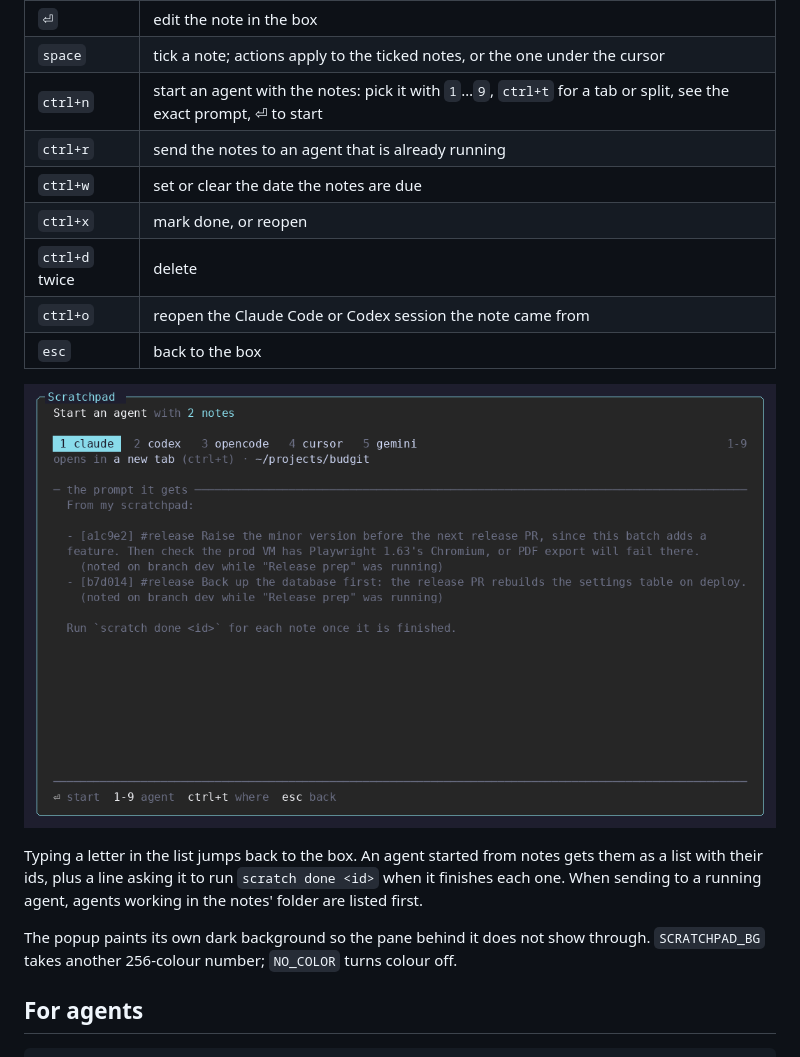
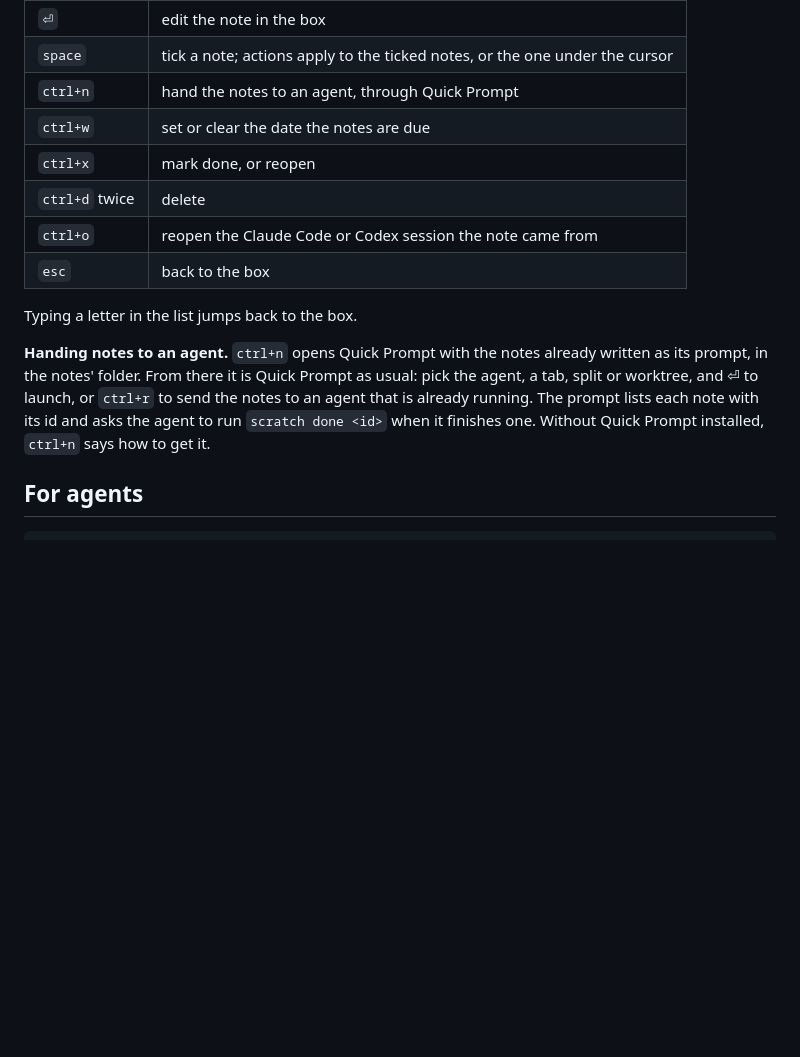
Before and after one commit to Taanviir/my-herdr-plugins, a Markdown page: scratchpad/README.md, the part around one of its changes. Drawn GitHub-style; pictures changed too: scratchpad/docs/scratchpad-agent.png (deleted); blank space fills up the shorter version.

```diff
--- a/scratchpad/README.md
+++ b/scratchpad/README.md
@@ -80,24 +81,21 @@ the field shows how it was read before you press ⏎:
 | --- | --- |
 | `⏎` | edit the note in the box |
 | `space` | tick a note; actions apply to the ticked notes, or the one under the cursor |
-| `ctrl+n` | start an agent with the notes: pick it with `1`…`9`, `ctrl+t` for a tab or split, see the exact prompt, ⏎ to start |
-| `ctrl+r` | send the notes to an agent that is already running |
+| `ctrl+n` | hand the notes to an agent, through Quick Prompt |
 | `ctrl+w` | set or clear the date the notes are due |
 | `ctrl+x` | mark done, or reopen |
 | `ctrl+d` twice | delete |
 | `ctrl+o` | reopen the Claude Code or Codex session the note came from |
 | `esc` | back to the box |
 
-![Starting an agent with two ticked notes, showing the exact prompt it will get](docs/scratchpad-agent.png)
+Typing a letter in the list jumps back to the box.
 
-Typing a letter in the list jumps back to the box. An agent started from notes
-gets them as a list with their ids, plus a line asking it to run
-`scratch done <id>` when it finishes each one. When sending to a running
-agent, agents working in the notes' folder are listed first.
-
-The popup paints its own dark background so the pane behind it does not show
-through. `SCRATCHPAD_BG` takes another 256-colour number; `NO_COLOR` turns
-colour off.
+**Handing notes to an agent.** `ctrl+n` opens Quick Prompt with the notes
+already written as its prompt, in the notes' folder. From there it is Quick
+Prompt as usual: pick the agent, a tab, split or worktree, and ⏎ to launch, or
+`ctrl+r` to send the notes to an agent that is already running. The prompt
+lists each note with its id and asks the agent to run `scratch done <id>` when
+it finishes one. Without Quick Prompt installed, `ctrl+n` says how to get it.
 
 ## For agents
 
```
Also changed, not shown: other parts of scratchpad/README.md (+6 -6 lines), scratchpad/docs/scratchpad.png, 8 other files.
